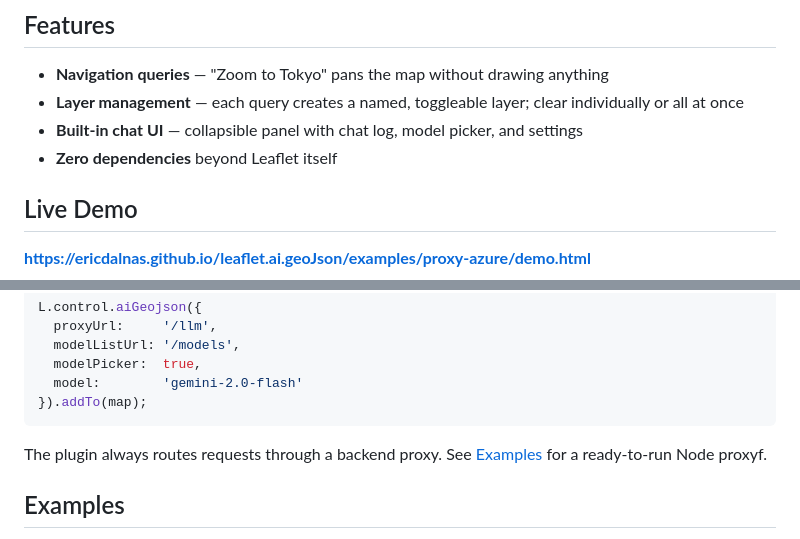
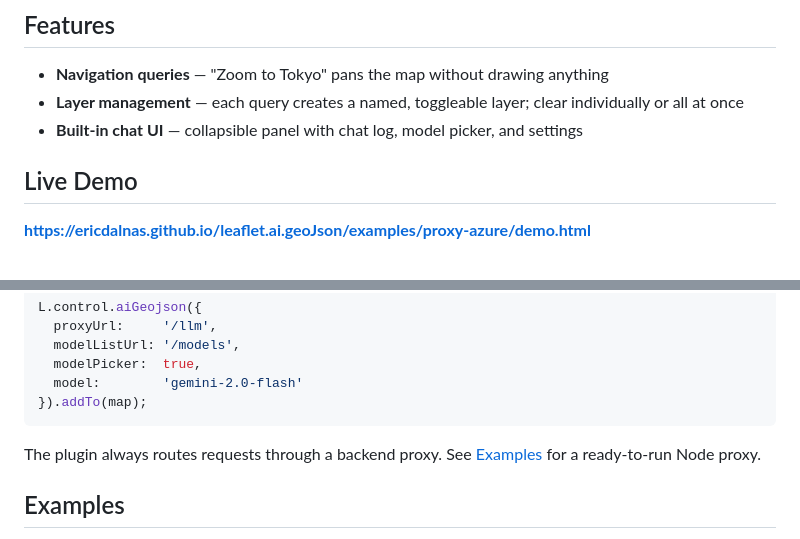
Before and after one commit to EricDalnas/leaflet.ai.geoJson, a Markdown page: README.md, 2 parts joined by grey strips. GitHub-like rendering.

Commit message:
typo fix

````diff
--- a/README.md
+++ b/README.md
@@ -9,7 +9,6 @@ A lightweight [Leaflet](https://leafletjs.com/) plugin that lets users query an
 - **Navigation queries** — "Zoom to Tokyo" pans the map without drawing anything
 - **Layer management** — each query creates a named, toggleable layer; clear individually or all at once
 - **Built-in chat UI** — collapsible panel with chat log, model picker, and settings
-- **Zero dependencies** beyond Leaflet itself
 
 ## Live Demo
 
@@ -56,7 +55,7 @@ L.control.aiGeojson({
 }).addTo(map);
 ```
 
-The plugin always routes requests through a backend proxy. See [Examples](#examples) for a ready-to-run Node proxyf.
+The plugin always routes requests through a backend proxy. See [Examples](#examples) for a ready-to-run Node proxy.
 
 ## Examples
 
````
